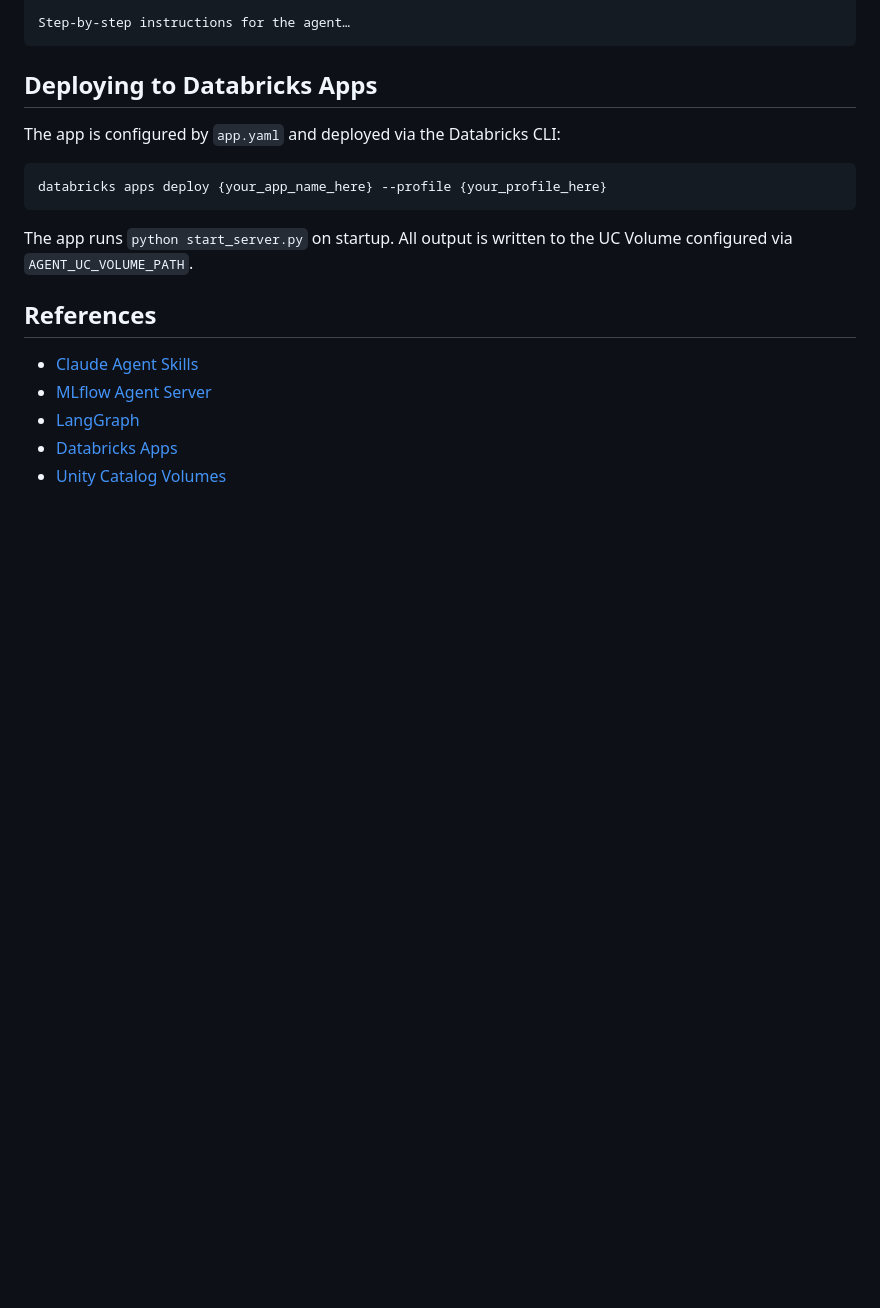
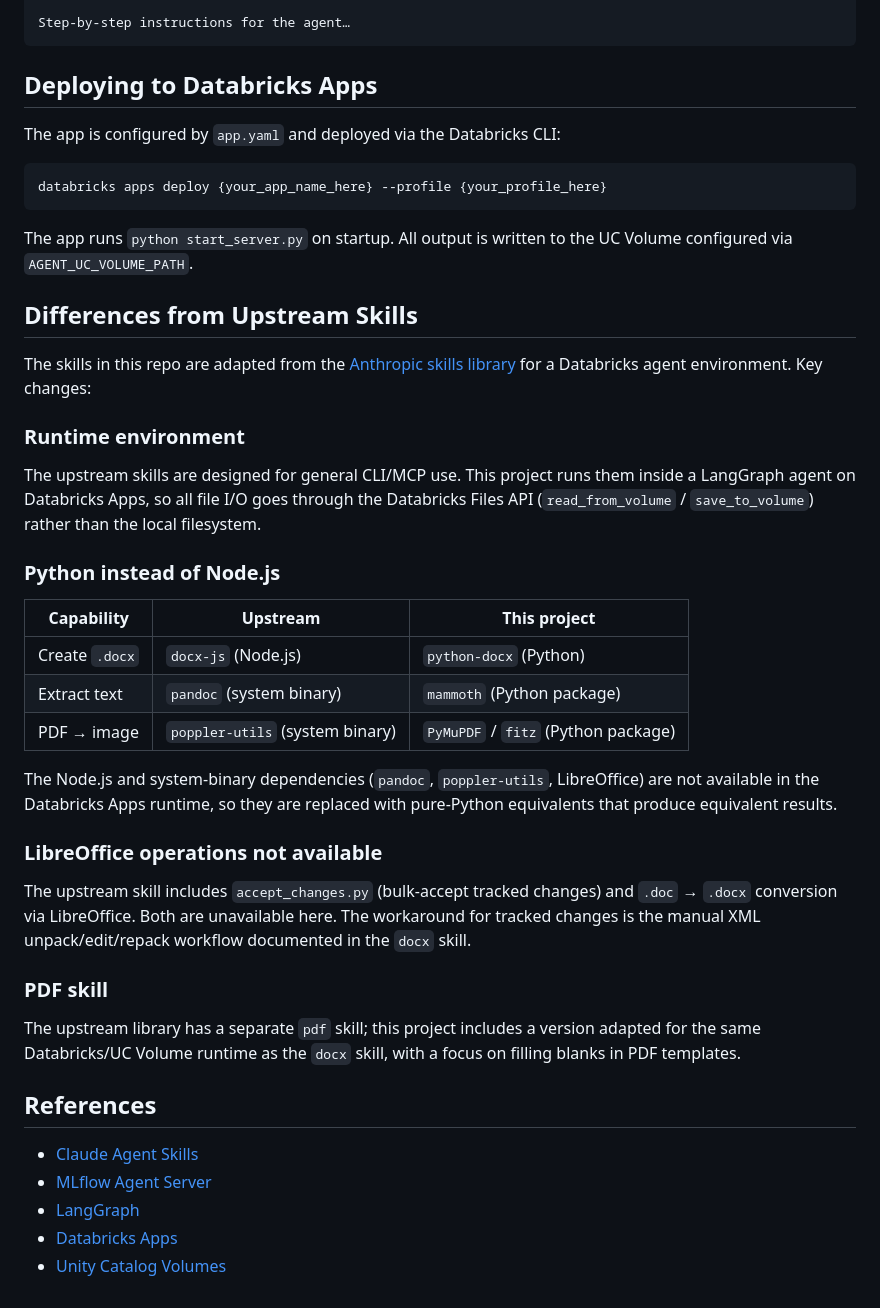
Before and after one commit to btbeal-db/agent-skills-demo, a Markdown page: README.md, the part around the change. Rendered like a GitHub page; blank space fills up the shorter version.

Commit message:
Noting diffs in the skills from Anthropic based docx

```diff
--- a/README.md
+++ b/README.md
@@ -191,6 +191,32 @@ databricks apps deploy {your_app_name_here} --profile {your_profile_here}
 
 The app runs `python start_server.py` on startup. All output is written to the UC Volume configured via `AGENT_UC_VOLUME_PATH`.
 
+## Differences from Upstream Skills
+
+The skills in this repo are adapted from the [Anthropic skills library](https://github.com/anthropics/skills/tree/main/skills/docx) for a Databricks agent environment. Key changes:
+
+### Runtime environment
+
+The upstream skills are designed for general CLI/MCP use. This project runs them inside a LangGraph agent on Databricks Apps, so all file I/O goes through the Databricks Files API (`read_from_volume` / `save_to_volume`) rather than the local filesystem.
+
+### Python instead of Node.js
+
+| Capability | Upstream | This project |
+|---|---|---|
+| Create `.docx` | `docx-js` (Node.js) | `python-docx` (Python) |
+| Extract text | `pandoc` (system binary) | `mammoth` (Python package) |
+| PDF → image | `poppler-utils` (system binary) | `PyMuPDF` / `fitz` (Python package) |
+
+The Node.js and system-binary dependencies (`pandoc`, `poppler-utils`, LibreOffice) are not available in the Databricks Apps runtime, so they are replaced with pure-Python equivalents that produce equivalent results.
+
+### LibreOffice operations not available
+
+The upstream skill includes `accept_changes.py` (bulk-accept tracked changes) and `.doc` → `.docx` conversion via LibreOffice. Both are unavailable here. The workaround for tracked changes is the manual XML unpack/edit/repack workflow documented in the `docx` skill.
+
+### PDF skill
+
+The upstream library has a separate `pdf` skill; this project includes a version adapted for the same Databricks/UC Volume runtime as the `docx` skill, with a focus on filling blanks in PDF templates.
+
 ## References
 
 - [Claude Agent Skills](https://platform.claude.com/docs/en/agents-and-tools/agent-skills/overview)
```
